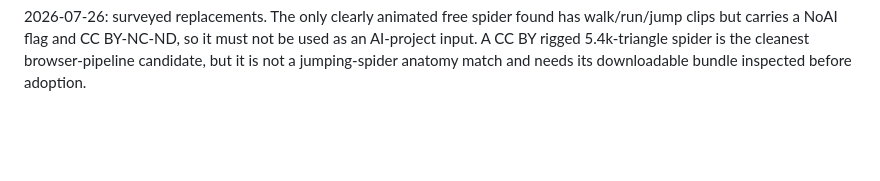
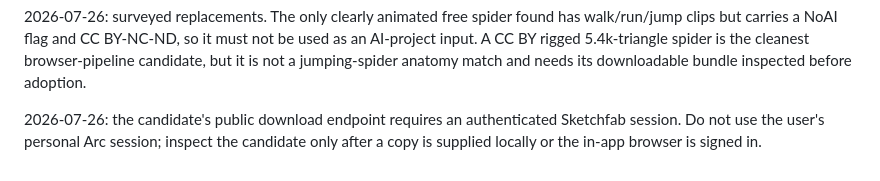
Before and after one commit to Taz-dingo/spider, a Markdown page: progress.md, the part around the change. Drawn GitHub-style; blank space fills up the shorter version.

Commit message:
docs: note rigged model download requirement

```diff
--- a/progress.md
+++ b/progress.md
@@ -49,3 +49,5 @@ TODO: make gait deadlocks reproducible with a deterministic route check.
 2026-07-26: added a Blender-only rig regression probe that rotates every leg joint and measures affected vertices, maximum displacement, and core-body drift without needing a screenshot. It currently fails: several terminal joints have zero influenced vertices, so the nearest-bone result is structurally a valid glTF skin but not a complete functional leg rig. This blocks browser integration until the scan can be retopologized/segmented and painted.
 
 2026-07-26: surveyed replacements. The only clearly animated free spider found has walk/run/jump clips but carries a NoAI flag and CC BY-NC-ND, so it must not be used as an AI-project input. A CC BY rigged 5.4k-triangle spider is the cleanest browser-pipeline candidate, but it is not a jumping-spider anatomy match and needs its downloadable bundle inspected before adoption.
+
+2026-07-26: the candidate's public download endpoint requires an authenticated Sketchfab session. Do not use the user's personal Arc session; inspect the candidate only after a copy is supplied locally or the in-app browser is signed in.
```
